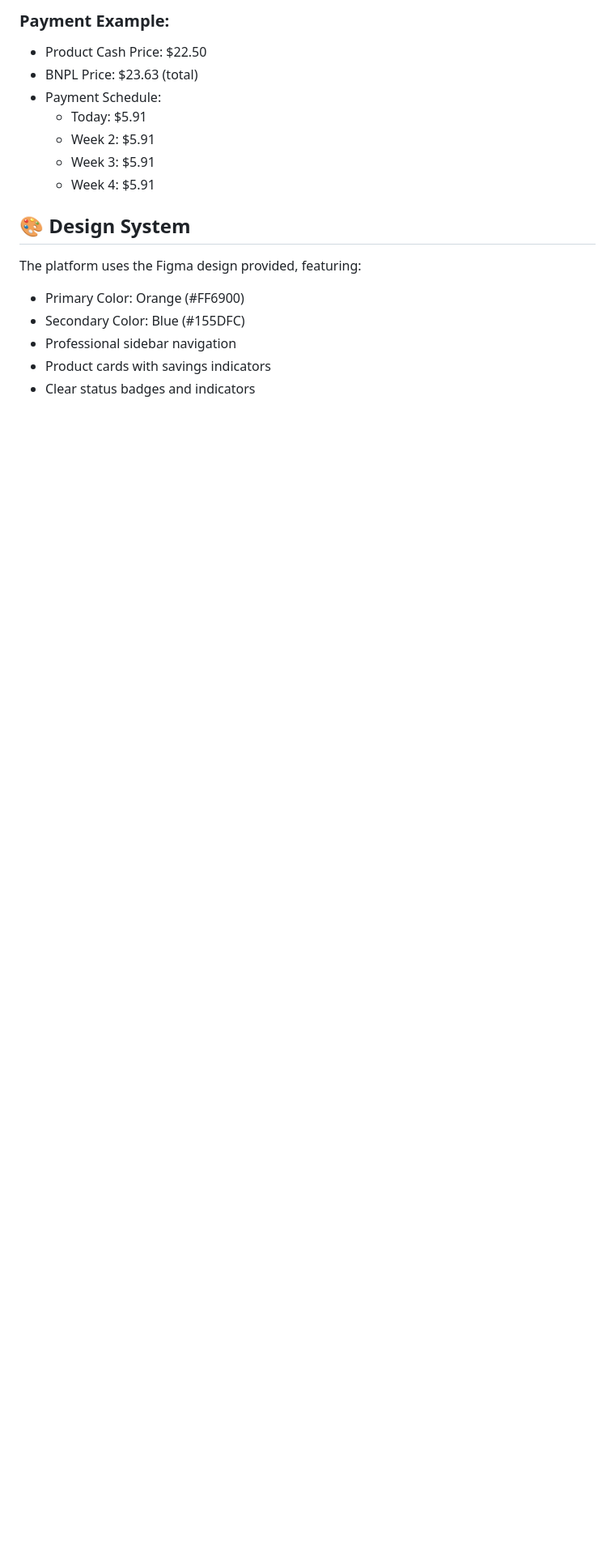
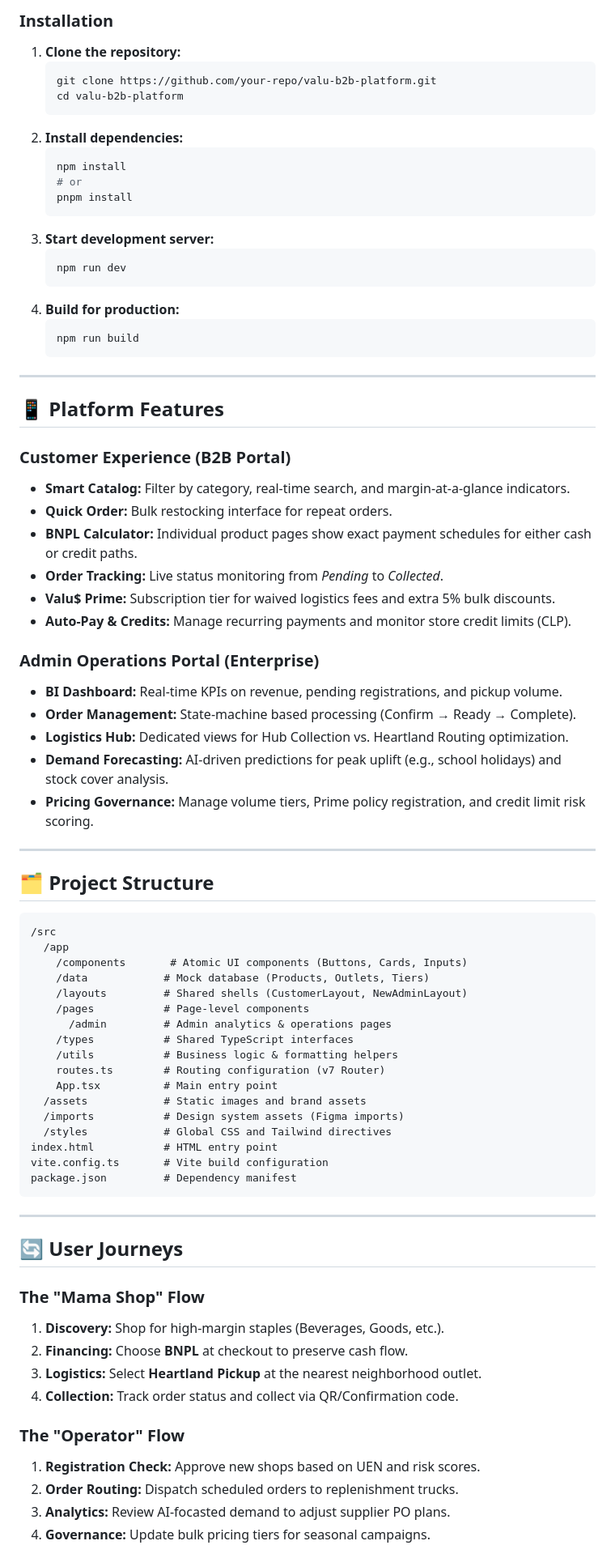
Before and after one commit to swen-teo/dbtt-value-quintillion-dollar, a Markdown page: README.md, the part around one of its changes. Shown at 81% size. Rendered like a GitHub page; blank space fills up the shorter version.

````diff
--- a/README.md
+++ b/README.md
@@ -67,18 +43,81 @@ A comprehensive B2B e-commerce platform for Valu$ Wholesale, designed to serve s
 
-### Payment Example:
-- Product Cash Price: $22.50
-- BNPL Price: $23.63 (total)
-- Payment Schedule:
-  - Today: $5.91
-  - Week 2: $5.91
-  - Week 3: $5.91
-  - Week 4: $5.91
+### Installation
+1.  **Clone the repository:**
+    ```bash
+    git clone https://github.com/your-repo/valu-b2b-platform.git
+    cd valu-b2b-platform
+    ```
+2.  **Install dependencies:**
+    ```bash
+    npm install
+    # or
+    pnpm install
+    ```
+3.  **Start development server:**
+    ```bash
+    npm run dev
+    ```
+4.  **Build for production:**
+    ```bash
+    npm run build
+    ```
 
-## 🎨 Design System
+---
 
-The platform uses the Figma design provided, featuring:
-- Primary Color: Orange (#FF6900)
-- Secondary Color: Blue (#155DFC)
-- Professional sidebar navigation
-- Product cards with savings indicators
-- Clear status badges and indicators
+## 📱 Platform Features
+
+### Customer Experience (B2B Portal)
+-   **Smart Catalog:** Filter by category, real-time search, and margin-at-a-glance indicators.
+-   **Quick Order:** Bulk restocking interface for repeat orders.
+-   **BNPL Calculator:** Individual product pages show exact payment schedules for either cash or credit paths.
+-   **Order Tracking:** Live status monitoring from *Pending* to *Collected*.
+-   **Valu$ Prime:** Subscription tier for waived logistics fees and extra 5% bulk discounts.
+-   **Auto-Pay & Credits:** Manage recurring payments and monitor store credit limits (CLP).
+
+### Admin Operations Portal (Enterprise)
+-   **BI Dashboard:** Real-time KPIs on revenue, pending registrations, and pickup volume.
+-   **Order Management:** State-machine based processing (Confirm → Ready → Complete).
+-   **Logistics Hub:** Dedicated views for Hub Collection vs. Heartland Routing optimization.
+-   **Demand Forecasting:** AI-driven predictions for peak uplift (e.g., school holidays) and stock cover analysis.
+-   **Pricing Governance:** Manage volume tiers, Prime policy registration, and credit limit risk scoring.
+
+---
+
+## 🗂️ Project Structure
+
+```text
+/src
+  /app
+    /components       # Atomic UI components (Buttons, Cards, Inputs)
+    /data            # Mock database (Products, Outlets, Tiers)
+    /layouts         # Shared shells (CustomerLayout, NewAdminLayout)
+    /pages           # Page-level components
+      /admin         # Admin analytics & operations pages
+    /types           # Shared TypeScript interfaces
+    /utils           # Business logic & formatting helpers
+    routes.ts        # Routing configuration (v7 Router)
+    App.tsx          # Main entry point
+  /assets            # Static images and brand assets
+  /imports           # Design system assets (Figma imports)
+  /styles            # Global CSS and Tailwind directives
+index.html           # HTML entry point
+vite.config.ts       # Vite build configuration
+package.json         # Dependency manifest
+```
+
+---
+
+## 🔄 User Journeys
+
+### The "Mama Shop" Flow
+1.  **Discovery:** Shop for high-margin staples (Beverages, Goods, etc.).
+2.  **Financing:** Choose **BNPL** at checkout to preserve cash flow.
+3.  **Logistics:** Select **Heartland Pickup** at the nearest neighborhood outlet.
+4.  **Collection:** Track order status and collect via QR/Confirmation code.
+
+### The "Operator" Flow
+1.  **Registration Check:** Approve new shops based on UEN and risk scores.
+2.  **Order Routing:** Dispatch scheduled orders to replenishment trucks.
+3.  **Analytics:** Review AI-focasted demand to adjust supplier PO plans.
+4.  **Governance:** Update bulk pricing tiers for seasonal campaigns.
+
````
Also changed, not shown: other parts of README.md (+43 -115 lines).
